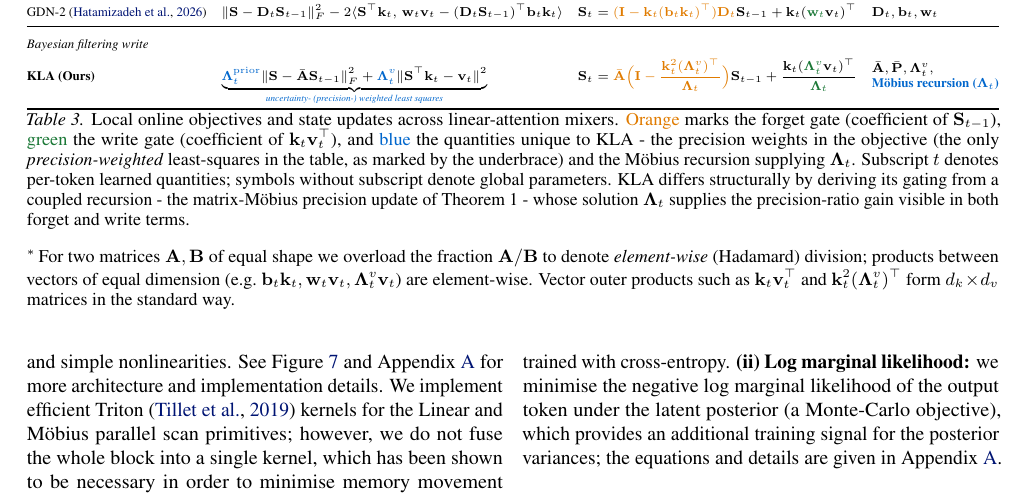
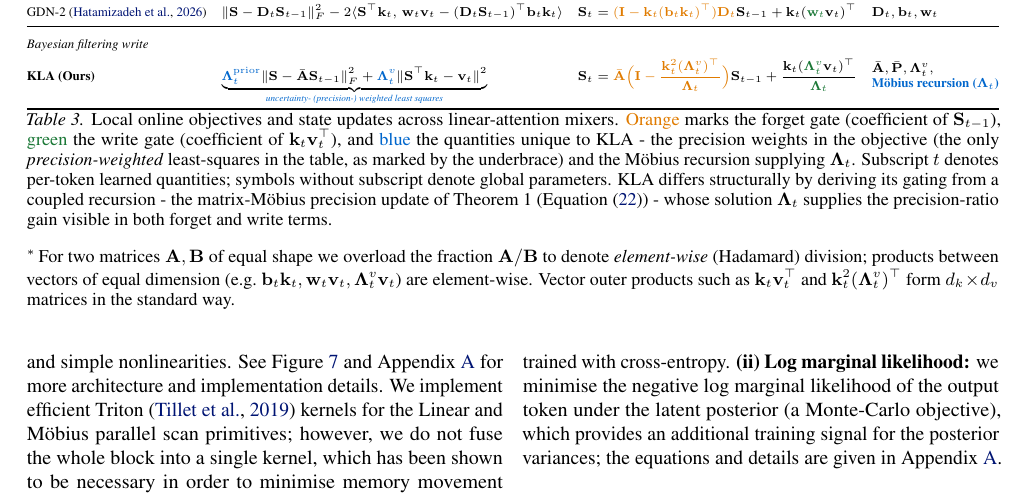
Before and after one commit to vaisakh-shaj/icml_arxiv2026, a LaTeX paper (gauss_icml2026.tex): part of page 8 of 35, cut so that both start at the same text. Compiled offline with pdfLaTeX.

Commit message:
Table 3 caption: point matrix-Mobius update to Eq (kla-prec-mat)

```diff
--- a/gauss_icml2026.tex
+++ b/gauss_icml2026.tex
@@ -820,7 +820,7 @@ GDN-2~\citep{hatamizadeh2026gated} & $\|\mathbf{S}-\mathbf{D}_t\mathbf{S}_{t-1}\
 \bottomrule
 \end{tabular}%
 }
-\caption{Local online objectives and state updates across linear-attention mixers. \fg{Orange} marks the forget gate (coefficient of $\mathbf{S}_{t-1}$), \wg{green} the write gate (coefficient of $\mathbf{k}_t\mathbf{v}_t^\top$), and \kl{blue} the quantities unique to KLA - the precision weights in the objective (the only \emph{precision-weighted} least-squares in the table, as marked by the underbrace) and the M\"obius recursion supplying $\bm{\Lambda}_t$. Subscript $t$ denotes per-token learned quantities; symbols without subscript denote global parameters. KLA differs structurally by deriving its gating from a coupled recursion - the matrix-M\"obius precision update of Theorem~1 - whose solution $\bm{\Lambda}_t$ supplies the precision-ratio gain visible in both forget and write terms.}
+\caption{Local online objectives and state updates across linear-attention mixers. \fg{Orange} marks the forget gate (coefficient of $\mathbf{S}_{t-1}$), \wg{green} the write gate (coefficient of $\mathbf{k}_t\mathbf{v}_t^\top$), and \kl{blue} the quantities unique to KLA - the precision weights in the objective (the only \emph{precision-weighted} least-squares in the table, as marked by the underbrace) and the M\"obius recursion supplying $\bm{\Lambda}_t$. Subscript $t$ denotes per-token learned quantities; symbols without subscript denote global parameters. KLA differs structurally by deriving its gating from a coupled recursion - the matrix-M\"obius precision update of Theorem~1 (\cref{eq:kla-prec-mat}) - whose solution $\bm{\Lambda}_t$ supplies the precision-ratio gain visible in both forget and write terms.}
 \label{tab:online-learning}
 \vspace{2pt}
 \begin{minipage}{\textwidth}
```
